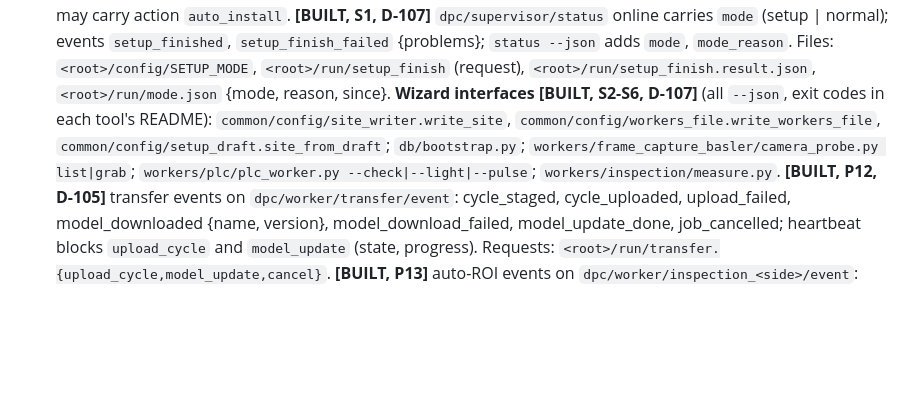
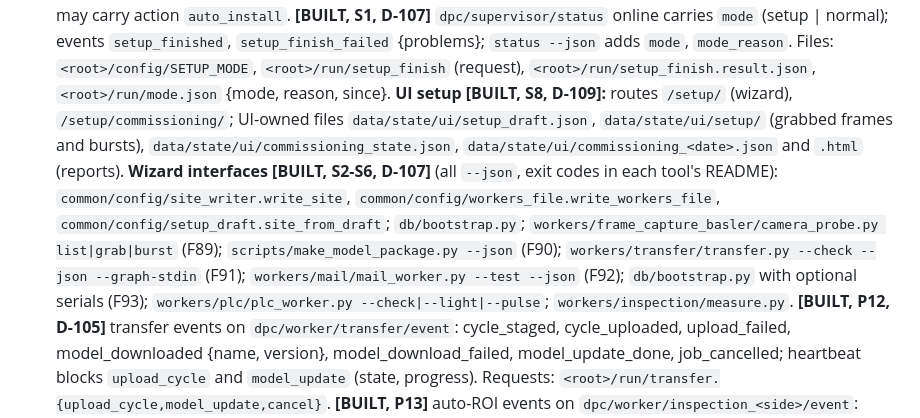
Before and after one commit to purushottamkumar2004/DPC, a Markdown page: docs/CONTRACTS.md, the part around the change. Drawn GitHub-style; blank space fills up the shorter version.

```diff
--- a/docs/CONTRACTS.md
+++ b/docs/CONTRACTS.md
@@ -58,7 +58,8 @@ Since F70 every rendered worker file has `mqtt` {host, port, user, password} (us
 **[BUILT, UI-1]** `dpc/worker/ui/health` heartbeat every 10 s. The UI keeps its own event history in `data/state/ui/ui.sqlite3` (UI-owned folder, written only by the UI, not cleaned).
 **[BUILT, F82, D-106]** `dpc/supervisor/event` `model_auto_switch_skipped` {model, version, reason}; `model_switch_failed` may carry action `auto_install`.
 **[BUILT, S1, D-107]** `dpc/supervisor/status` online carries `mode` (setup | normal); events `setup_finished`, `setup_finish_failed` {problems}; `status --json` adds `mode`, `mode_reason`. Files: `<root>/config/SETUP_MODE`, `<root>/run/setup_finish` (request), `<root>/run/setup_finish.result.json`, `<root>/run/mode.json` {mode, reason, since}.
-**Wizard interfaces [BUILT, S2-S6, D-107]** (all `--json`, exit codes in each tool's README): `common/config/site_writer.write_site`, `common/config/workers_file.write_workers_file`, `common/config/setup_draft.site_from_draft`; `db/bootstrap.py`; `workers/frame_capture_basler/camera_probe.py list|grab`; `workers/plc/plc_worker.py --check|--light|--pulse`; `workers/inspection/measure.py`.
+**UI setup [BUILT, S8, D-109]:** routes `/setup/` (wizard), `/setup/commissioning/`; UI-owned files `data/state/ui/setup_draft.json`, `data/state/ui/setup/` (grabbed frames and bursts), `data/state/ui/commissioning_state.json`, `data/state/ui/commissioning_<date>.json` and `.html` (reports).
+**Wizard interfaces [BUILT, S2-S6, D-107]** (all `--json`, exit codes in each tool's README): `common/config/site_writer.write_site`, `common/config/workers_file.write_workers_file`, `common/config/setup_draft.site_from_draft`; `db/bootstrap.py`; `workers/frame_capture_basler/camera_probe.py list|grab|burst` (F89); `scripts/make_model_package.py --json` (F90); `workers/transfer/transfer.py --check --json --graph-stdin` (F91); `workers/mail/mail_worker.py --test --json` (F92); `db/bootstrap.py` with optional serials (F93); `workers/plc/plc_worker.py --check|--light|--pulse`; `workers/inspection/measure.py`.
 **[BUILT, P12, D-105]** transfer events on `dpc/worker/transfer/event`: cycle_staged, cycle_uploaded, upload_failed, model_downloaded {name, version}, model_download_failed, model_update_done, job_cancelled; heartbeat blocks `upload_cycle` and `model_update` (state, progress). Requests: `<root>/run/transfer.{upload_cycle,model_update,cancel}`.
 **[BUILT, P13]** auto-ROI events on `dpc/worker/inspection_<side>/event`: `roi_learned` {learned, not_learned}, `roi_learn_failed` {result, reason}, `roi_drift` {side, class, ratio, window}.
 **[BUILT, P11, D-087]** model events on `dpc/supervisor/event`, published by the `model` command (best effort): `model_switched` / `model_rolled_back` {model, from, to, sides, workers, restarted, pending, not_running}; `model_switch_failed` {model, action: switch|rollback, to, reason}; `model_pinned` {model, version, previous_pin, current}; `model_unpinned` {model, version}. Reload channel requests may carry `action: restart_workers` + `workers` + `reason`.
```
Also changed, not shown: docs/DECISIONS.md (+3 -0 lines), docs/STATUS.md (+7 -7 lines).
